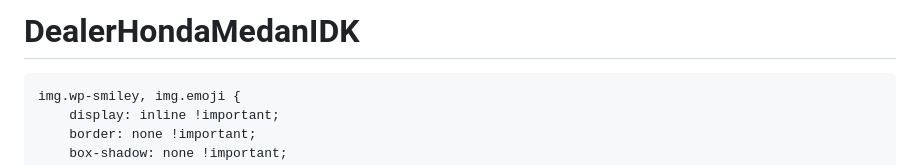
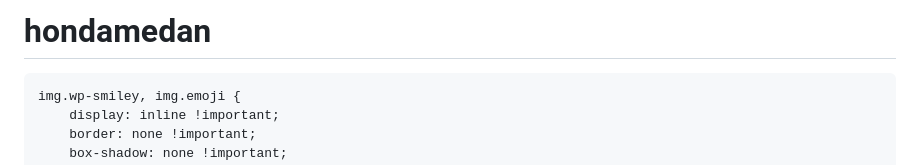
Before and after one commit to MobilMedan/hondaidk, a Markdown page: README.md, the part around the change. Drawn GitHub-style.

```diff
--- a/README.md
+++ b/README.md
@@ -1,4 +1,4 @@
-# DealerHondaMedanIDK
+# hondamedan
 <!doctype html>
 <html lang="en-US">
 <head>
```
